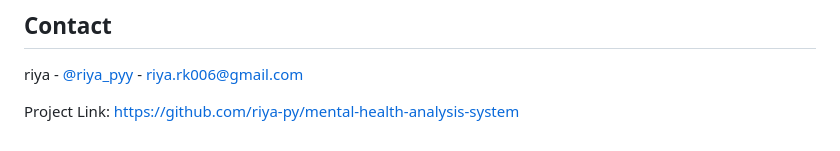
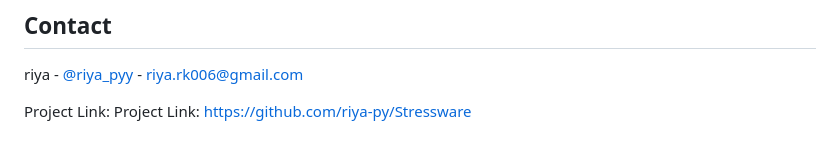
Before and after one commit to riya-py/StressWare, a Markdown page: README.md, the part around the change. Rendered like a GitHub page.

```diff
--- a/README.md
+++ b/README.md
@@ -121,4 +121,4 @@ This project is licensed under the MIT License - see the [LICENSE](LICENSE) file
 
 riya - [@riya_pyy](https://twitter.com/riya_pyy) - riya.rk006@gmail.com
 
-Project Link: [https://github.com/riya-py/mental-health-analysis-system](https://github.com/riya-py/mental-health-analysis-system)
+Project Link: Project Link: [https://github.com/riya-py/Stressware](https://github.com/riya-py/Stressware)
```
